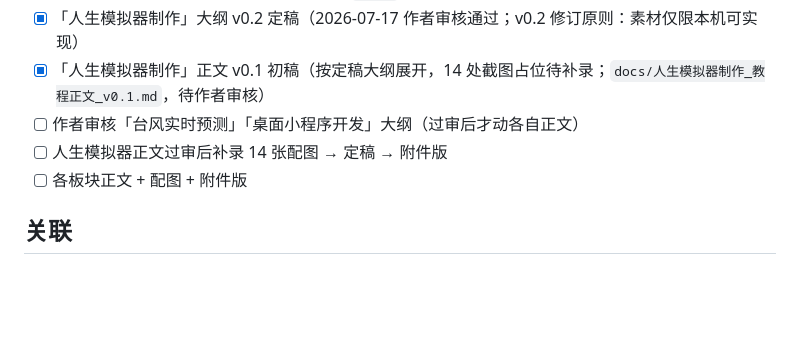
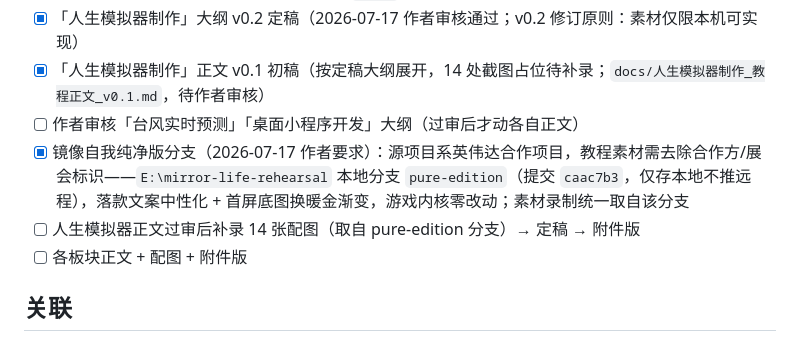
Before and after one commit to Mr-Salticidae/codex-tutorial, a Markdown page: README.md, the part around the change. Drawn GitHub-style; blank space fills up the shorter version.

Commit message:
镜像自我素材源切换纯净版:源项目系英伟达合作,本地pure-edition分支去合作方标识(文案中性化+首屏底图换暖金),内核零改动,正文附注与README同步
Co-Authored-By: Claude Fable 5 <noreply@anthropic.com>

```diff
--- a/README.md
+++ b/README.md
@@ -66,7 +66,8 @@ reference/            母教程节选、源项目复盘等参考资料（只读
 - [x] 「人生模拟器制作」大纲 v0.2 定稿（2026-07-17 作者审核通过；v0.2 修订原则：素材仅限本机可实现）
 - [x] 「人生模拟器制作」正文 v0.1 初稿（按定稿大纲展开，14 处截图占位待补录；`docs/人生模拟器制作_教程正文_v0.1.md`，待作者审核）
 - [ ] 作者审核「台风实时预测」「桌面小程序开发」大纲（过审后才动各自正文）
-- [ ] 人生模拟器正文过审后补录 14 张配图 → 定稿 → 附件版
+- [x] 镜像自我纯净版分支（2026-07-17 作者要求）：源项目系英伟达合作项目，教程素材需去除合作方/展会标识——`E:\mirror-life-rehearsal` 本地分支 `pure-edition`（提交 `caac7b3`，仅存本地不推远程），落款文案中性化 + 首屏底图换暖金渐变，游戏内核零改动；素材录制统一取自该分支
+- [ ] 人生模拟器正文过审后补录 14 张配图（取自 pure-edition 分支）→ 定稿 → 附件版
 - [ ] 各板块正文 + 配图 + 附件版
 
 ## 关联
```
Also changed, not shown: docs/人生模拟器制作_教程正文_v0.1.md (+1 -0 lines).
